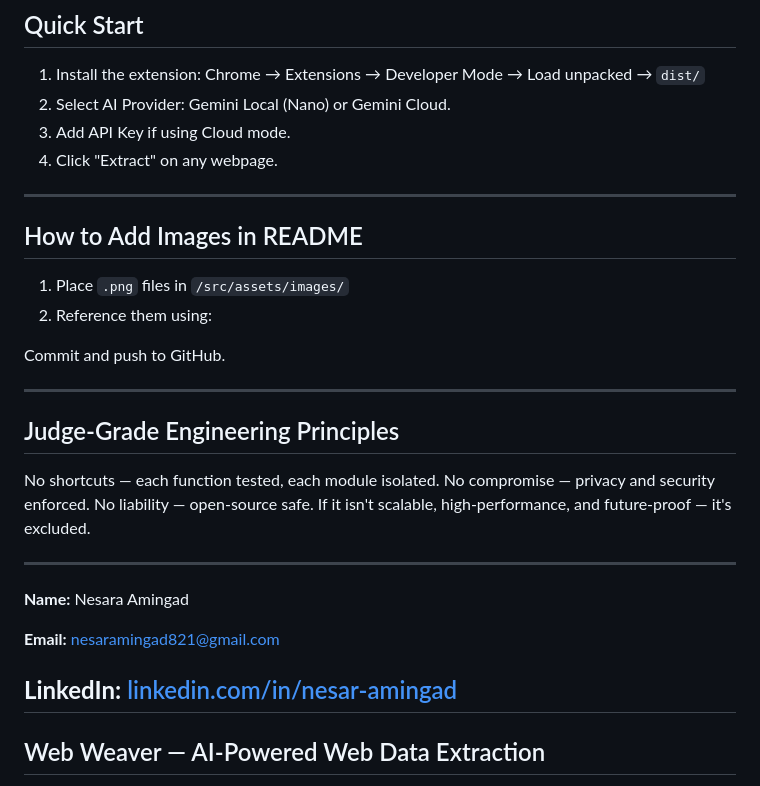
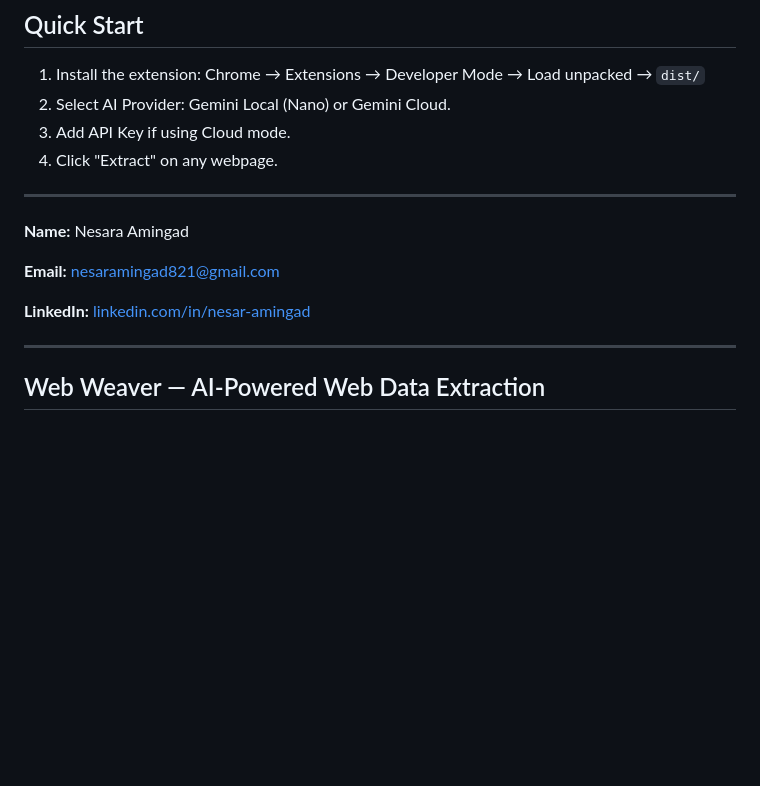
Before and after one commit to Nesar21/web-weaver-dual-mode, a Markdown page: README.md, the part around the change. Rendered like a GitHub page; blank space fills up the shorter version.

Commit message:
Add all local VS code to 29-10 branch

```diff
--- a/README.md
+++ b/README.md
@@ -44,29 +44,12 @@ Web Weaver Dual Mode is a Chrome extension for extracting, structuring, and gene
 
 ---
 
-## How to Add Images in README
-
-1. Place `.png` files in `/src/assets/images/`
-2. Reference them using:
-
-Commit and push to GitHub.
-
----
-
-## Judge-Grade Engineering Principles
-
-No shortcuts — each function tested, each module isolated.
-No compromise — privacy and security enforced.
-No liability — open-source safe.
-If it isn't scalable, high-performance, and future-proof — it's excluded.
-
----
-
 **Name:** Nesara Amingad
 
 **Email:** [nesaramingad821@gmail.com](mailto:nesaramingad821@gmail.com)
 
 **LinkedIn:** [linkedin.com/in/nesar-amingad](https://www.linkedin.com/in/nesar-amingad/)
+
 ---
 
 ## Web Weaver — AI-Powered Web Data Extraction
```
